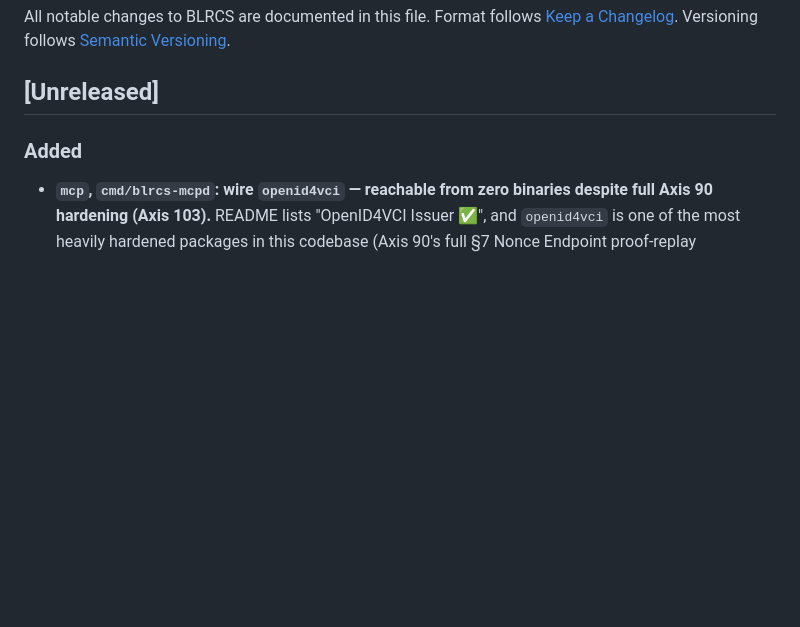
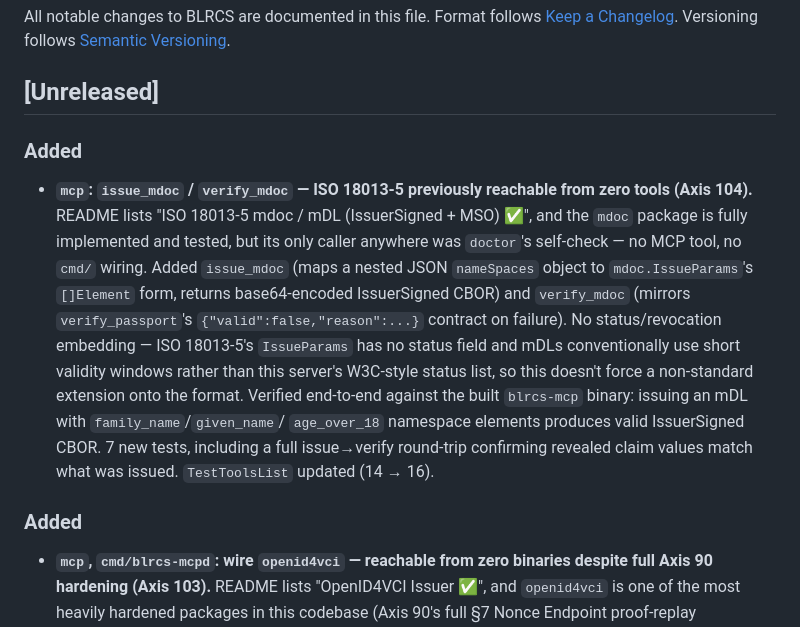
Before and after one commit to shizukutanaka/BLNCS, a Markdown page: blrcs/CHANGELOG.md, the part around the change. GitHub-like rendering; blank space fills up the shorter version.

Commit message:
docs(CHANGELOG): record Axis 104 (issue_mdoc / verify_mdoc MCP tools)
Co-Authored-By: Claude Fable 5 <noreply@anthropic.com>
Claude-Session: https://claude.ai/code/session_01Wqro1c11kHdta47zUKUr2h

```diff
--- a/blrcs/CHANGELOG.md
+++ b/blrcs/CHANGELOG.md
@@ -5,6 +5,24 @@ Format follows [Keep a Changelog](https://keepachangelog.com/).
 Versioning follows [Semantic Versioning](https://semver.org/).
 
 ## [Unreleased]
+
+### Added
+- **`mcp`: `issue_mdoc` / `verify_mdoc` — ISO 18013-5 previously reachable
+  from zero tools (Axis 104).** README lists "ISO 18013-5 mdoc / mDL
+  (IssuerSigned + MSO) ✅", and the `mdoc` package is fully implemented and
+  tested, but its only caller anywhere was `doctor`'s self-check — no MCP
+  tool, no `cmd/` wiring. Added `issue_mdoc` (maps a nested JSON
+  `nameSpaces` object to `mdoc.IssueParams`'s `[]Element` form, returns
+  base64-encoded IssuerSigned CBOR) and `verify_mdoc` (mirrors
+  `verify_passport`'s `{"valid":false,"reason":...}` contract on failure).
+  No status/revocation embedding — ISO 18013-5's `IssueParams` has no
+  status field and mDLs conventionally use short validity windows rather
+  than this server's W3C-style status list, so this doesn't force a
+  non-standard extension onto the format. Verified end-to-end against the
+  built `blrcs-mcp` binary: issuing an mDL with `family_name`/`given_name`/
+  `age_over_18` namespace elements produces valid IssuerSigned CBOR. 7 new
+  tests, including a full issue→verify round-trip confirming revealed
+  claim values match what was issued. `TestToolsList` updated (14 → 16).
 
 ### Added
 - **`mcp`, `cmd/blrcs-mcpd`: wire `openid4vci` — reachable from zero
```
